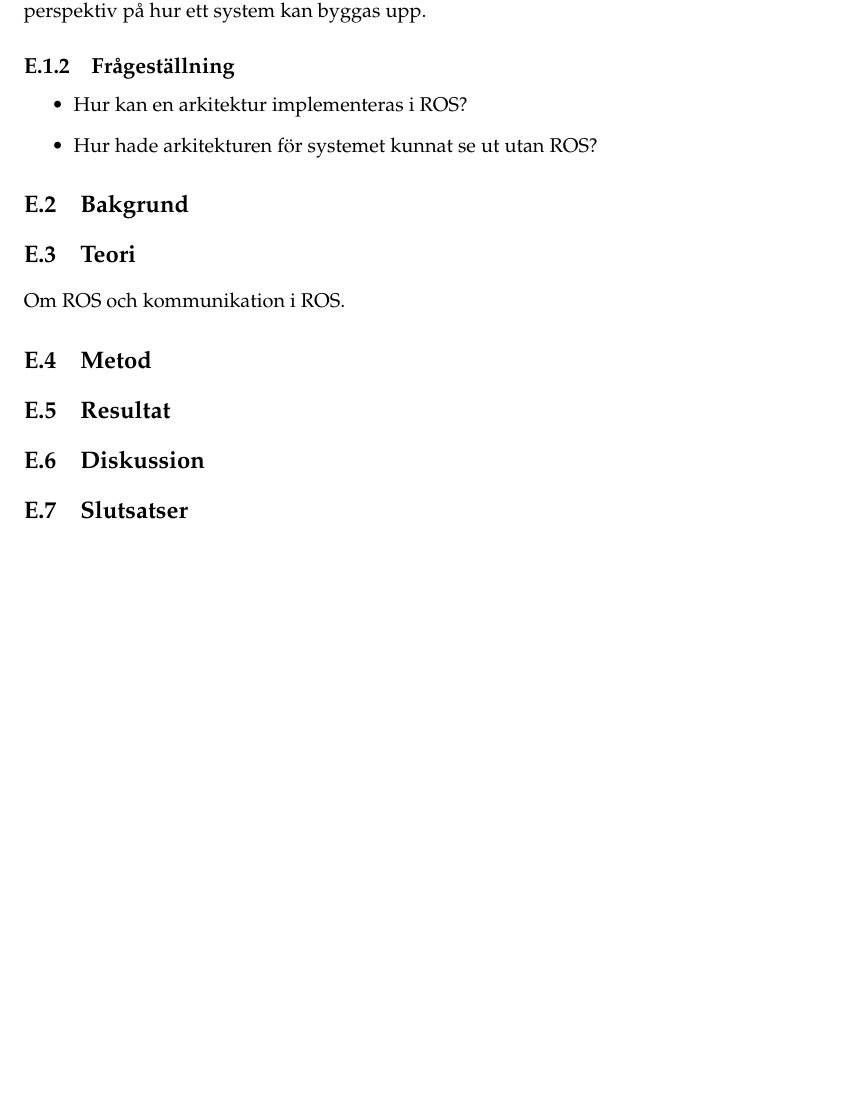
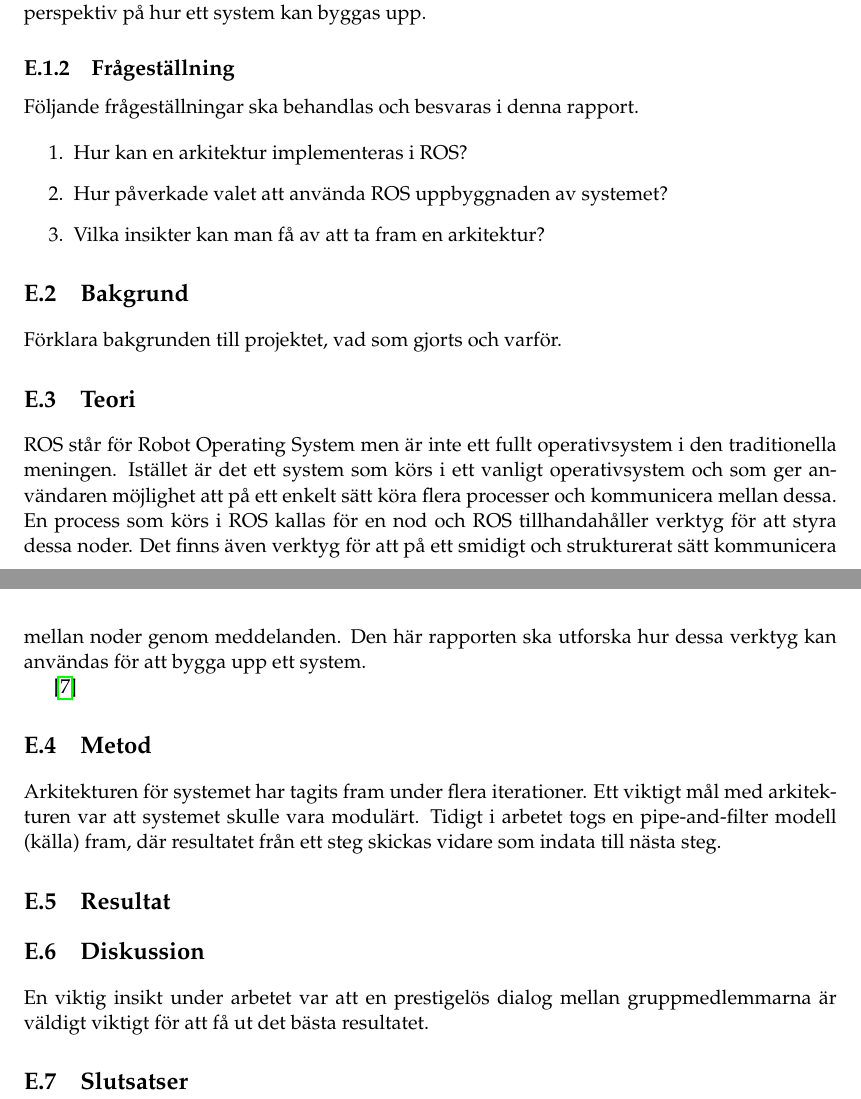
Before and after one commit to PUM-9/kandidatrapport, a LaTeX thesis (student_thesis.tex, which reads lundberg-report.tex, references.bib): part of page 27 of 34 before the commit and two parts of pages 27 and 28 of 35 after it, the two joined at a grey line, cut so that both start at the same text, the shorter picture padded with empty space. Compiled offline with pdfLaTeX.

Commit message:
Skrev individuell

```diff
--- a/lundberg-report.tex
+++ b/lundberg-report.tex
@@ -15,25 +15,34 @@ Syftet med den här rapporten är att utforska olika metoder i ROS för att bygg
 \subsection{Frågeställning}
 \label{sec:issue-lundberg}
 
-\begin{itemize}
+Följande frågeställningar ska behandlas och besvaras i denna rapport.
+
+\begin{enumerate}
 	\item Hur kan en arkitektur implementeras i ROS?
-	\item Hur hade arkitekturen för systemet kunnat se ut utan ROS?
-\end{itemize}
+
+	\item Hur påverkade valet att använda ROS uppbyggnaden av systemet?
+
+	\item Vilka insikter kan man få av att ta fram en arkitektur?
+\end{enumerate}
 
 \section{Bakgrund}
 \label{sec:background-lundberg}
 
-%% Skriv här
+Förklara bakgrunden till projektet, vad som gjorts och varför.
 
 \section{Teori}
 \label{sec:theory-lundberg}
 
-Om ROS och kommunikation i ROS.
+ROS står för Robot Operating System men är inte ett fullt operativsystem i den traditionella meningen. Istället är det ett system som körs i ett vanligt operativsystem och som ger användaren möjlighet att på ett enkelt sätt köra flera processer och kommunicera mellan dessa. En process som körs i ROS kallas för en nod och ROS tillhandahåller verktyg för att styra dessa noder. Det finns även verktyg för att på ett smidigt och strukturerat sätt kommunicera mellan noder genom meddelanden. Den här rapporten ska utforska hur dessa verktyg kan användas för att bygga upp ett system.
+
+\cite{quigley2009ros}
 
 \section{Metod}
 \label{sec:method-lundberg}
 
-%% Skriv här
+Arkitekturen för systemet har tagits fram under flera iterationer. Ett viktigt mål med arkitekturen var att systemet skulle vara modulärt. Tidigt i arbetet togs en pipe-and-filter modell (källa) fram, där resultatet från ett steg skickas vidare som indata till nästa steg.
+
+
 
 \section{Resultat}
 \label{sec:results-lundberg}
@@ -43,7 +52,7 @@ Om ROS och kommunikation i ROS.
 \section{Diskussion}
 \label{sec:discussion-lundberg}
 
-%% Skriv här
+En viktig insikt under arbetet var att en prestigelös dialog mellan gruppmedlemmarna är väldigt viktigt för att få ut det bästa resultatet.
 
 \section{Slutsatser}
 \label{sec:conclusions-lundberg}
--- a/references.bib
+++ b/references.bib
@@ -63,0 +69,2 @@
+	volume={3},
+	number={3.2},
```
Also changed, not shown: references.bib (9 more changed lines).
